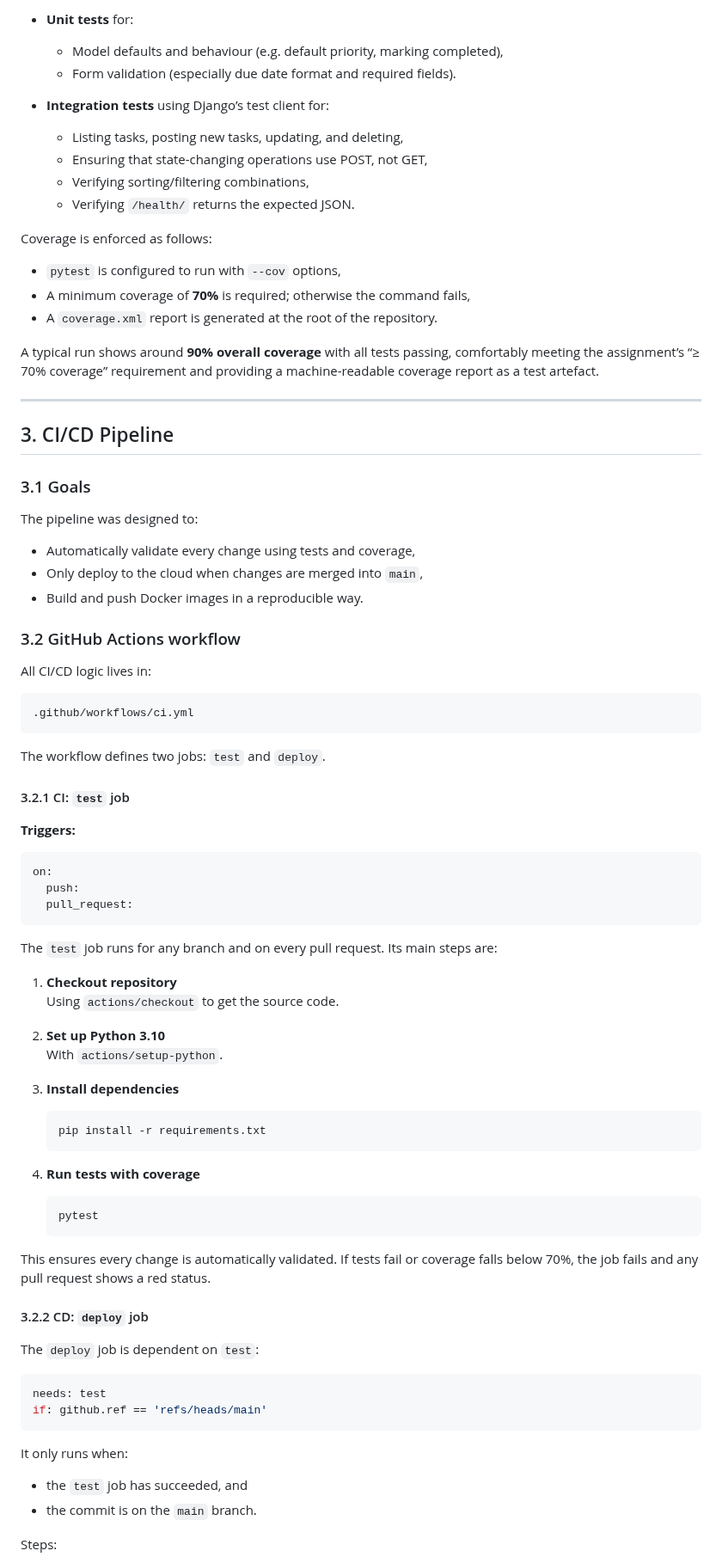
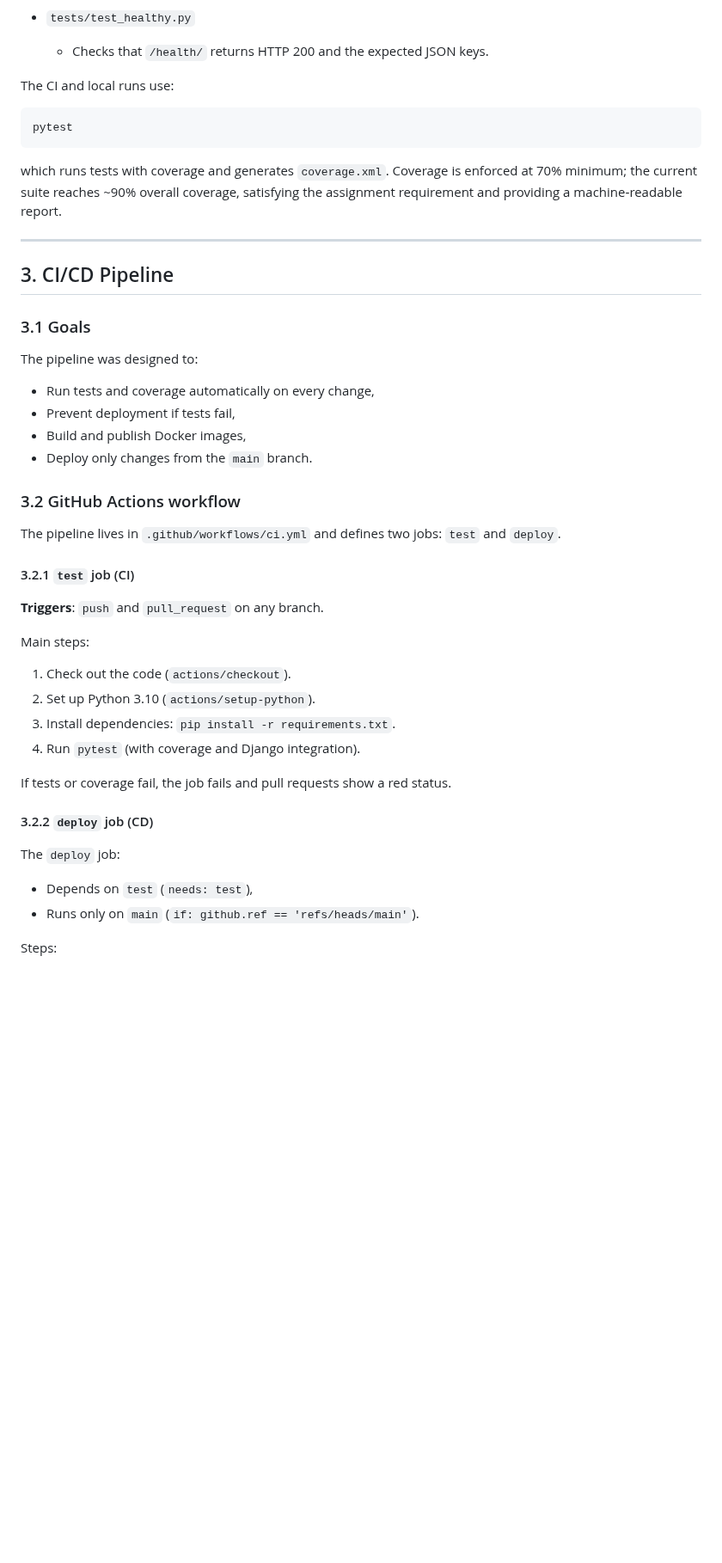
Before and after one commit to adriFCM/todo-app, a Markdown page: REPORT.md, the part around one of its changes. Shown at 86% size. Drawn GitHub-style; blank space fills up the shorter version.

````diff
--- a/REPORT.md
+++ b/REPORT.md
@@ -78,21 +68,14 @@ The suite includes:
 
-- **Unit tests** for:
-  - Model defaults and behaviour (e.g. default priority, marking completed),
-  - Form validation (especially due date format and required fields).
+- `tests/test_healthy.py`
+  - Checks that `/health/` returns HTTP 200 and the expected JSON keys.
 
-- **Integration tests** using Django’s test client for:
-  - Listing tasks, posting new tasks, updating, and deleting,
-  - Ensuring that state-changing operations use POST, not GET,
-  - Verifying sorting/filtering combinations,
-  - Verifying `/health/` returns the expected JSON.
+The CI and local runs use:
 
-Coverage is enforced as follows:
+```bash
+pytest
+```
 
-- `pytest` is configured to run with `--cov` options,
-- A minimum coverage of **70%** is required; otherwise the command fails,
-- A `coverage.xml` report is generated at the root of the repository.
-
-A typical run shows around **90% overall coverage** with all tests passing, comfortably meeting the assignment’s “≥ 70% coverage” requirement and providing a machine-readable coverage report as a test artefact.
+which runs tests with coverage and generates `coverage.xml`. Coverage is enforced at 70% minimum; the current suite reaches ~90% overall coverage, satisfying the assignment requirement and providing a machine‑readable report.
 
 ---
 
@@ -102,65 +85,34 @@ A typical run shows around **90% overall coverage** with all tests passing, comf
 
 The pipeline was designed to:
 
-- Automatically validate every change using tests and coverage,
-- Only deploy to the cloud when changes are merged into `main`,
-- Build and push Docker images in a reproducible way.
+- Run tests and coverage automatically on every change,
+- Prevent deployment if tests fail,
+- Build and publish Docker images,
+- Deploy only changes from the `main` branch.
 
 ### 3.2 GitHub Actions workflow
 
-All CI/CD logic lives in:
+The pipeline lives in `.github/workflows/ci.yml` and defines two jobs: `test` and `deploy`.
 
-```text
-.github/workflows/ci.yml
-```
+#### 3.2.1 `test` job (CI)
 
-The workflow defines two jobs: `test` and `deploy`.
+**Triggers**: `push` and `pull_request` on any branch.
 
-#### 3.2.1 CI: `test` job
+Main steps:
 
-**Triggers:**
+1. Check out the code (`actions/checkout`).
+2. Set up Python 3.10 (`actions/setup-python`).
+3. Install dependencies: `pip install -r requirements.txt`.
+4. Run `pytest` (with coverage and Django integration).
 
-```yaml
-on:
-  push:
-  pull_request:
-```
+If tests or coverage fail, the job fails and pull requests show a red status.
 
-The `test` job runs for any branch and on every pull request. Its main steps are:
+#### 3.2.2 `deploy` job (CD)
 
-1. **Checkout repository**
-   Using `actions/checkout` to get the source code.
+The `deploy` job:
 
-2. **Set up Python 3.10**
-   With `actions/setup-python`.
-
-3. **Install dependencies**
-
-   ```bash
-   pip install -r requirements.txt
-   ```
-
-4. **Run tests with coverage**
-
-   ```bash
-   pytest
-   ```
-
-This ensures every change is automatically validated. If tests fail or coverage falls below 70%, the job fails and any pull request shows a red status.
-
-#### 3.2.2 CD: `deploy` job
-
-The `deploy` job is dependent on `test`:
-
-```yaml
-needs: test
-if: github.ref == 'refs/heads/main'
-```
-
-It only runs when:
-
-- the `test` job has succeeded, and
-- the commit is on the `main` branch.
+- Depends on `test` (`needs: test`),
+- Runs only on `main` (`if: github.ref == 'refs/heads/main'`).
 
 Steps:
 
````
Also changed, not shown: other parts of REPORT.md (+102 -147 lines).
